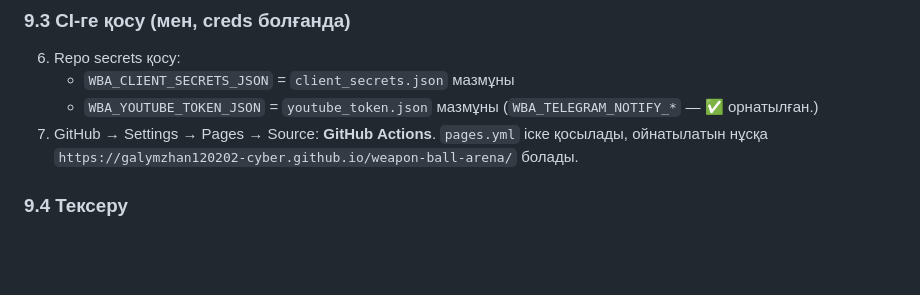
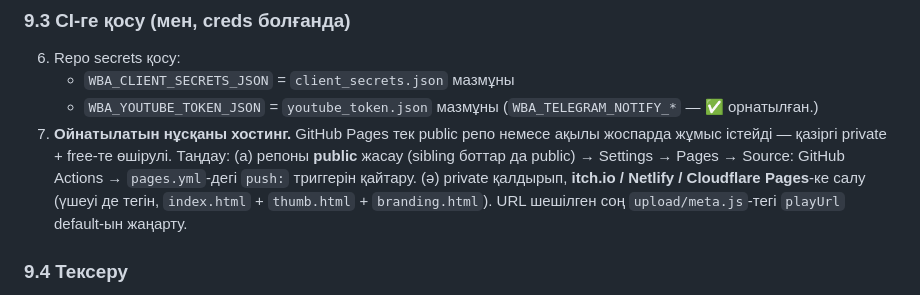
Before and after one commit to galymzhan120202-cyber/weapon-ball-arena, a Markdown page: PLAN.md, the part around the change. Drawn GitHub-style; blank space fills up the shorter version.

Commit message:
docs(plan): note the Pages hosting choice (public repo vs itch/Netlify)
Co-Authored-By: Claude Sonnet 5 <noreply@anthropic.com>
Claude-Session: https://claude.ai/code/session_018mQYMdtphgkzhiGzukvxLr

```diff
--- a/PLAN.md
+++ b/PLAN.md
@@ -275,9 +275,14 @@ D:\weapon-ball-arena\
    - `WBA_CLIENT_SECRETS_JSON` = `client_secrets.json` мазмұны
    - `WBA_YOUTUBE_TOKEN_JSON` = `youtube_token.json` мазмұны
    (`WBA_TELEGRAM_NOTIFY_*` — ✅ орнатылған.)
-7. GitHub → Settings → Pages → Source: **GitHub Actions**. `pages.yml` іске
-   қосылады, ойнатылатын нұсқа
-   `https://galymzhan120202-cyber.github.io/weapon-ball-arena/` болады.
+7. **Ойнатылатын нұсқаны хостинг.** GitHub Pages тек public репо немесе
+   ақылы жоспарда жұмыс істейді — қазіргі private + free-те өшірулі.
+   Таңдау:
+   (а) репоны **public** жасау (sibling боттар да public) → Settings → Pages
+       → Source: GitHub Actions → `pages.yml`-дегі `push:` триггерін қайтару.
+   (ә) private қалдырып, **itch.io / Netlify / Cloudflare Pages**-ке салу
+       (үшеуі де тегін, `index.html` + `thumb.html` + `branding.html`).
+   URL шешілген соң `upload/meta.js`-тегі `playUrl` default-ын жаңарту.
 
 ### 9.4 Тексеру
 8. Actions → "Director" → Run workflow, **dry_run: true** — рендер+артефакт
```
